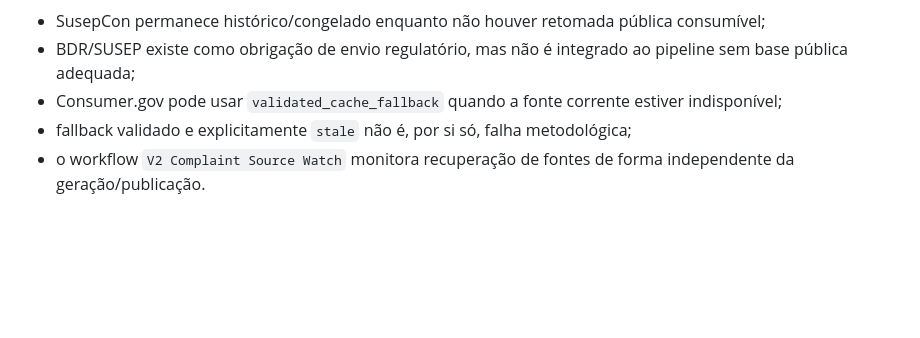
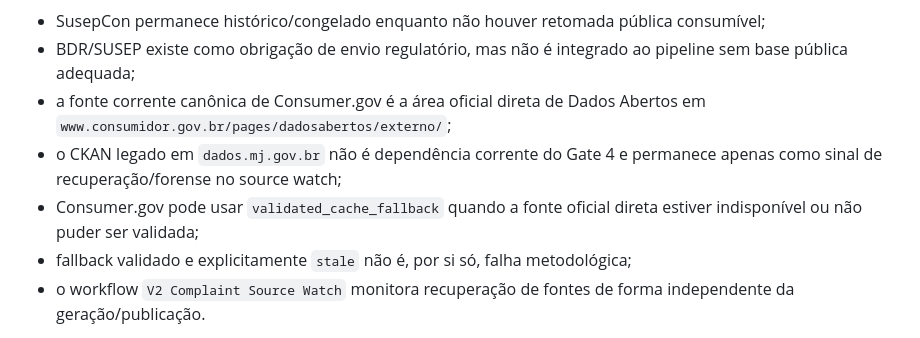
Before and after one commit to Rafael-Tinelli/widget-confiabilidade-seguradoras, a Markdown page: README.md, the part around the change. Rendered like a GitHub page; blank space fills up the shorter version.

Commit message:
docs(conduct): record direct Consumer.gov canonical source

```diff
--- a/README.md
+++ b/README.md
@@ -242,7 +242,9 @@ Situação operacional das fontes:
 
 - SusepCon permanece histórico/congelado enquanto não houver retomada pública consumível;
 - BDR/SUSEP existe como obrigação de envio regulatório, mas não é integrado ao pipeline sem base pública adequada;
-- Consumer.gov pode usar `validated_cache_fallback` quando a fonte corrente estiver indisponível;
+- a fonte corrente canônica de Consumer.gov é a área oficial direta de Dados Abertos em `www.consumidor.gov.br/pages/dadosabertos/externo/`;
+- o CKAN legado em `dados.mj.gov.br` não é dependência corrente do Gate 4 e permanece apenas como sinal de recuperação/forense no source watch;
+- Consumer.gov pode usar `validated_cache_fallback` quando a fonte oficial direta estiver indisponível ou não puder ser validada;
 - fallback validado e explicitamente `stale` não é, por si só, falha metodológica;
 - o workflow `V2 Complaint Source Watch` monitora recuperação de fontes de forma independente da geração/publicação.
 
```
